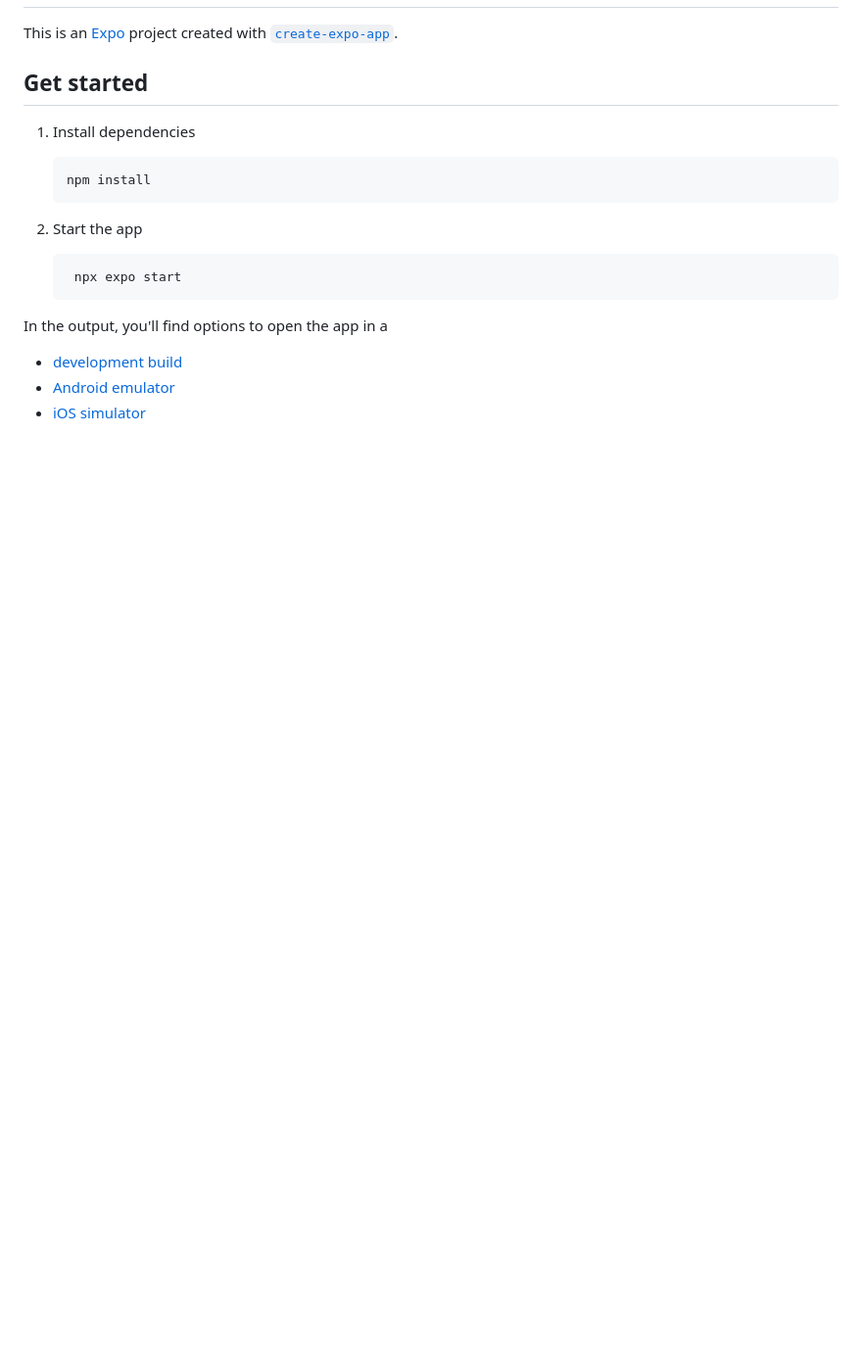
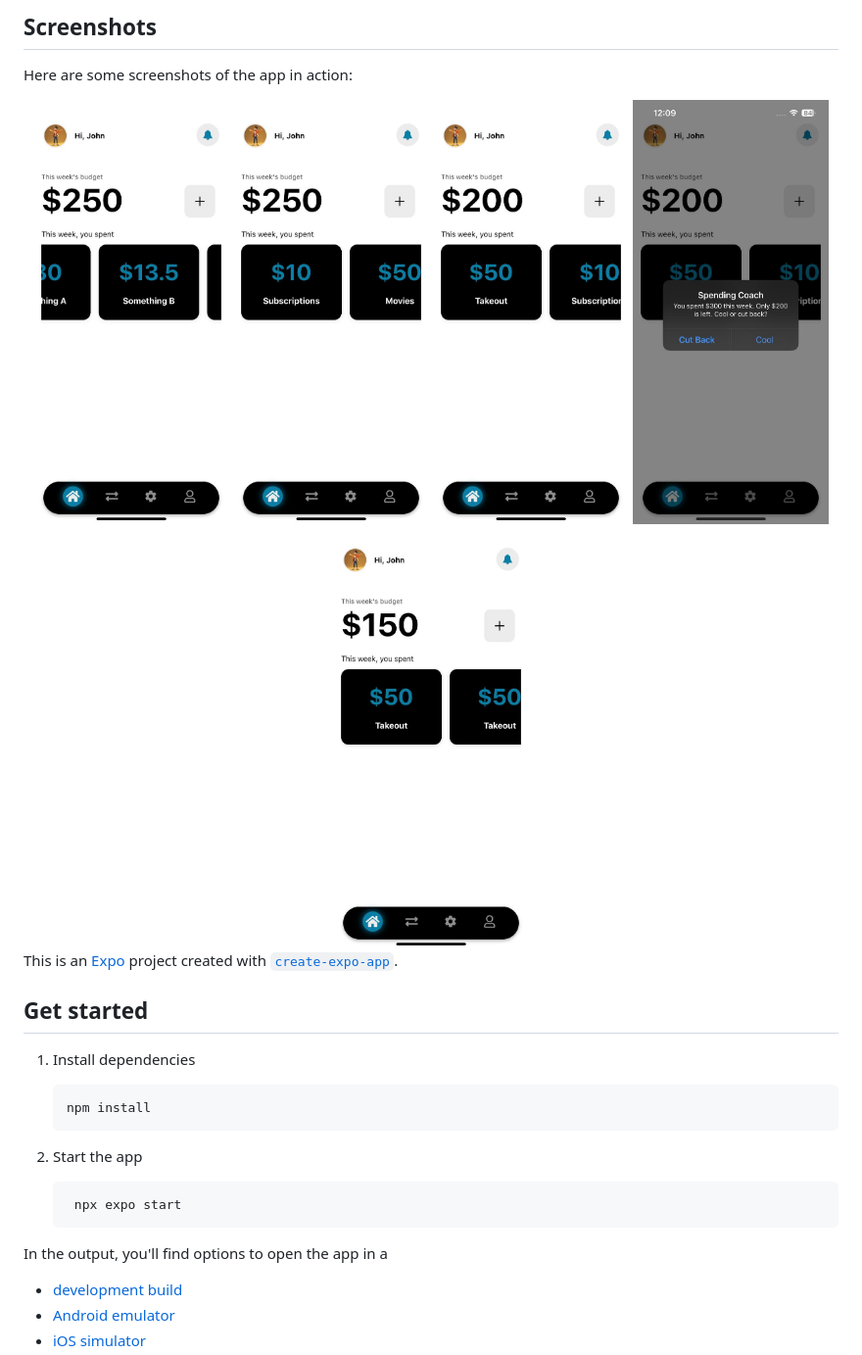
Before and after one commit to junaidbinsarfraz/spending-coach, a Markdown page: README.md, the part around one of its changes. Shown at 98% size. Rendered like a GitHub page; pictures changed too: assets/screenshots/s1.jpg (added), assets/screenshots/s2.jpg (added), assets/screenshots/s3.jpg (added); blank space fills up the shorter version.

```diff
--- a/README.md
+++ b/README.md
@@ -2,3 +15,14 @@
+## Screenshots
+
+Here are some screenshots of the app in action:
+
+<div align="center">
+  <img src="assets/screenshots/s1.jpg" alt="Home Screen" width="200" />
+  <img src="assets/screenshots/s2.jpg" alt="Expense Tracking" width="200" />
+  <img src="assets/screenshots/s3.jpg" alt="Budget Overview" width="200" />
+  <img src="assets/screenshots/s4.jpg" alt="Spending Insights" width="200" />
+  <img src="assets/screenshots/s5.jpg" alt="Transaction History" width="200" />
+</div>
 
 This is an [Expo](https://expo.dev) project created with [`create-expo-app`](https://www.npmjs.com/package/create-expo-app).
 
```
Also changed, not shown: other parts of README.md (+14 -1 lines), 3 other files.
